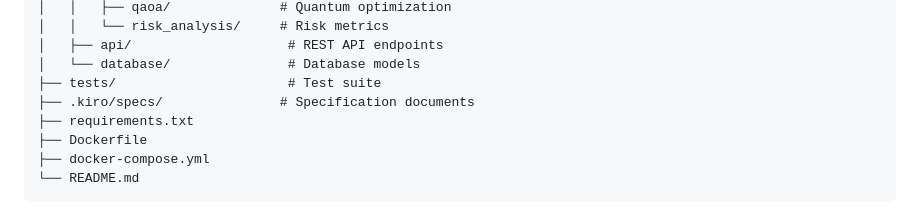
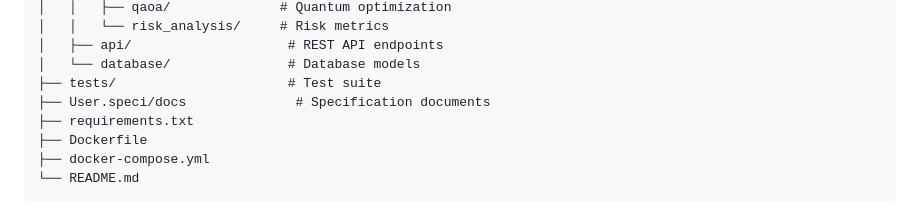
Before and after one commit to HARSH83022/Quantum-AI-Smart-Energy-Load-Balancing-System-for-Smart-Cities, a Markdown page: README.md, the part around the change. Drawn GitHub-style.

Commit message:
Fix typo in specification documents path

```diff
--- a/README.md
+++ b/README.md
@@ -39,7 +39,7 @@ quantum-energy-system/
 │   ├── api/                    # REST API endpoints
 │   └── database/               # Database models
 ├── tests/                      # Test suite
-├── .kiro/specs/               # Specification documents
+├── User.speci/docs              # Specification documents
 ├── requirements.txt
 ├── Dockerfile
 ├── docker-compose.yml
```
